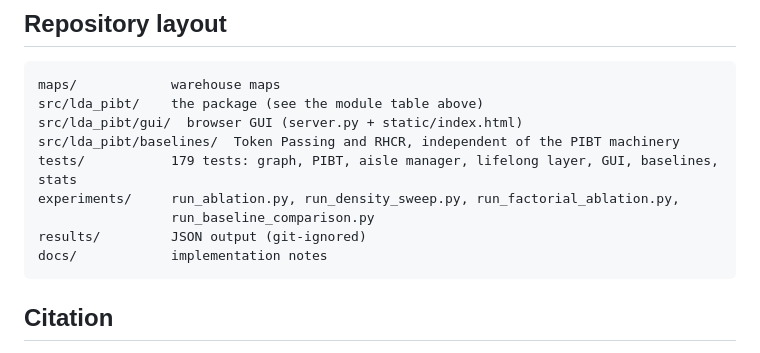
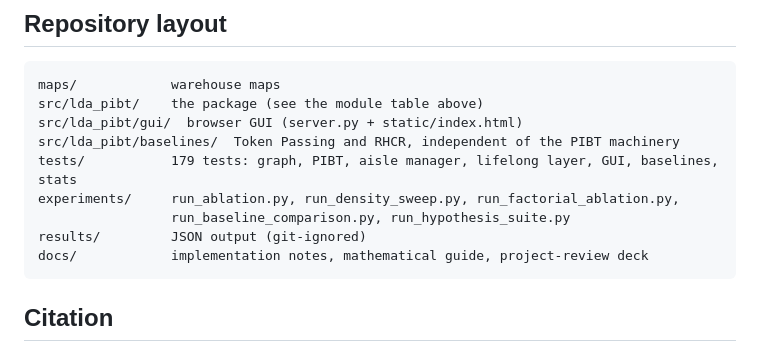
Before and after one commit to sinayanaik/aisleflow, a Markdown page: README.md, the part around the change. Rendered like a GitHub page.

Commit message:
docs: list the hypothesis suite in the repository layout
Co-Authored-By: Claude Opus 5 <noreply@anthropic.com>
Claude-Session: https://claude.ai/code/session_018NL1vtTuhysz6xbiE9NQXe

````diff
--- a/README.md
+++ b/README.md
@@ -736,9 +736,9 @@ src/lda_pibt/gui/  browser GUI (server.py + static/index.html)
 src/lda_pibt/baselines/  Token Passing and RHCR, independent of the PIBT machinery
 tests/           179 tests: graph, PIBT, aisle manager, lifelong layer, GUI, baselines, stats
 experiments/     run_ablation.py, run_density_sweep.py, run_factorial_ablation.py,
-                 run_baseline_comparison.py
+                 run_baseline_comparison.py, run_hypothesis_suite.py
 results/         JSON output (git-ignored)
-docs/            implementation notes
+docs/            implementation notes, mathematical guide, project-review deck
 ```
 
 ## Citation
````
